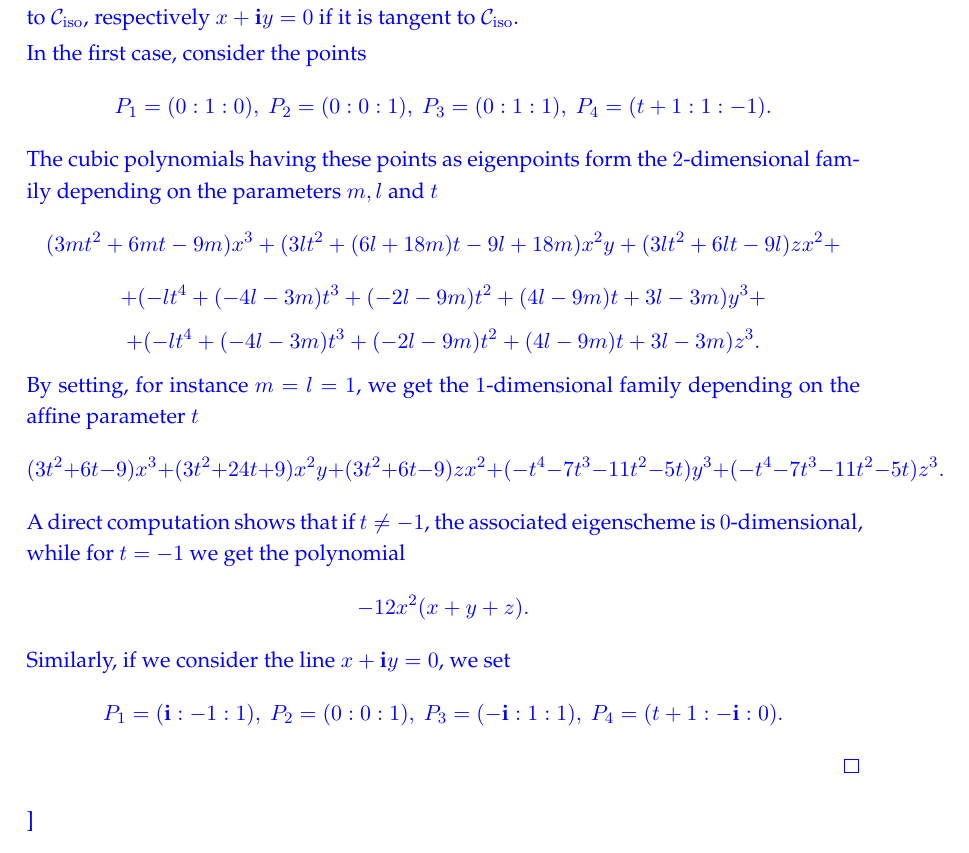
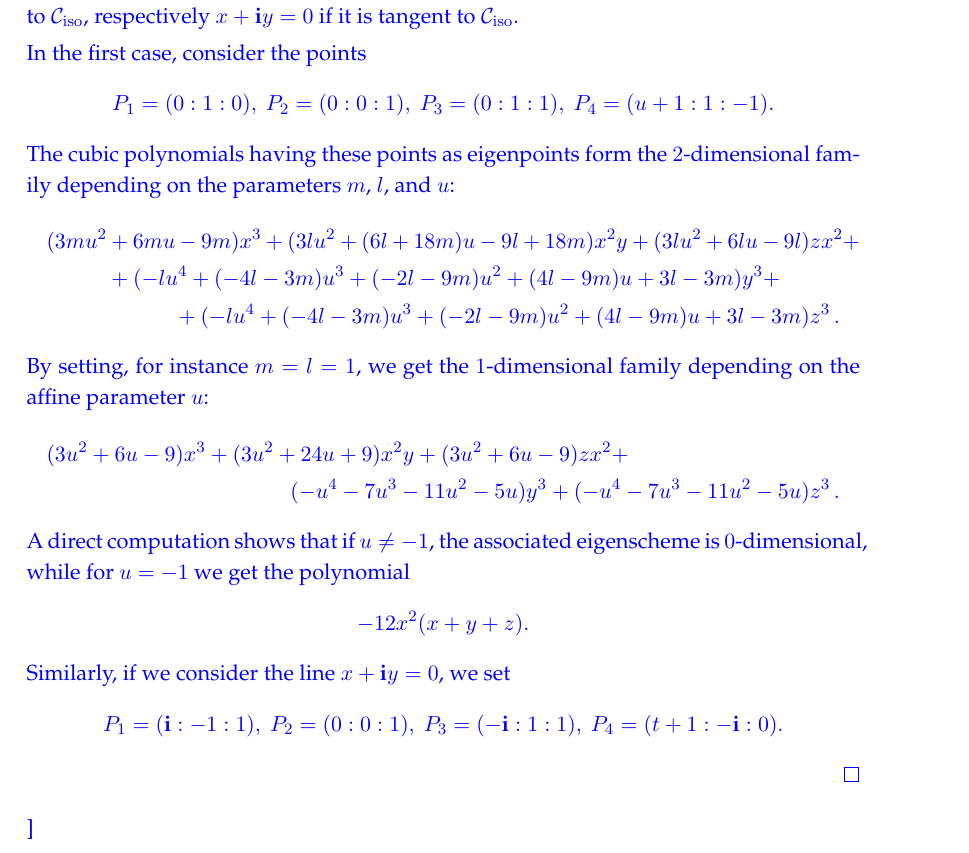
Before and after one commit to MatteoGallet/AlignedEigenpoints, a LaTeX document (i_magnifici_3.tex): part of page 27 of 34, cut so that both start at the same text. Compiled offline with pdfLaTeX.

```diff
--- a/i_magnifici_3.tex
+++ b/i_magnifici_3.tex
@@ -1689,6 +1689,7 @@
 Now we show that any line of the plane can be realized as a line of eigenpoints for some limit polynomial in a family, where thegeneral member has a $0$ dimensional eigenscheme with an aligned triple. The idea is to fix three points on a line and a fourth point varying on another line. We consider a family having such four points as eigenpoints; it turns out that when the fourth point is collinear with the first three points, the line containing them is entirely contained in the eigenscheme.
 
 \begin{prop}
+\label{prop:line_as_limit}
     Any line $t \subset \p^2$ can be realized as the positive dimensional part of a limit eigenscheme in a  family of zero dimensional eigenschemes having an aligned triple.
 \end{prop}
 
@@ -1697,30 +1698,35 @@
 
     In the first case, consider the points
     \[
-    P_1=(0:1:0), \ P_2=(0:0:1), \ P_3=(0:1:1), \ P_4=(t+1:1:-1).
+    P_1=(0:1:0), \ P_2=(0:0:1), \ P_3=(0:1:1), \ P_4=(u+1:1:-1).
     \]
-    The cubic polynomials having these points as eigenpoints form the $2$-dimensional family depending on the parameters $m,l$ and $t$
+    The cubic polynomials having these points as eigenpoints form the $2$-dimensional family depending on the parameters $m$, $l$, and $u$:
+    %
+    \begin{multline*}
+    (3mu^2 + 6mu - 9m) x^3 + (3 l u^2+(6l + 18m)u - 9l + 18m) x^2 y + (3lu^2 + 6lu - 9l) z x^2 + \\
+    +(-l u^4+(-4 l-3 m) u^3+(-2 l-9 m) u^2+(4 l-9 m) u + 3 l-3 m) y^3+ \\
+    +(-l u^4 + (-4 l-3 m)u^3 + (-2l - 9m) u^2 + (4l - 9m)u + 3l - 3m) z^3 \,.
+    \end{multline*}
+    %
+    By setting, for instance $m=l=1$, we get the $1$-dimensional family depending on the affine parameter $u$:
+    %
+    \begin{multline*}
+    (3 u^2+6 u-9) x^3+(3 u^2+24 u+9) x^2 y+(3 u^2+6 u-9) z x^2+\\
+    (-u^4-7 u^3-11 u^2-5 u) y^3+(-u^4-7 u^3-11 u^2-5 u) z^3 \,.
+    \end{multline*}
+    %
+    A direct computation shows that if $u \neq -1$, the associated eigenscheme is $0$-dimensional, while for $u=-1$ we get the polynomial
+    %
     \[
-    (3mt^2+6m t-9 m) x^3+(3 l t^2+(6 l+18 m) t-9 l+18 m) x^2 y+(3 l t^2+6 l t-9 l) z x^2+
+     -12 x^2 (x+ y+ z).
     \]
-    \[
-    +(-l t^4+(-4 l-3 m) t^3+(-2 l-9 m) t^2+(4 l-9 m) t+3 l-3 m) y^3+
-    \]
-    \[
-    +(-l t^4+(-4 l-3 m) t^3+(-2 l-9 m) t^2+(4 l-9 m) t+3 l-3 m) z^3.
-    \]
-    By setting, for instance $m=l=1$, we get the $1$-dimensional family depending on the affine parameter $t$
-    \[
-    (3 t^2+6 t-9) x^3+(3 t^2+24 t+9) x^2 y+(3 t^2+6 t-9) z x^2+(-t^4-7 t^3-11 t^2-5 t) y^3+(-t^4-7 t^3-11 t^2-5 t) z^3.
-    \]
-    A direct computation shows that if $t \neq -1$, the associated eigenscheme is $0$-dimensional, while for $t=-1$ we get the polynomial
-\[
--12 x^2 (x+ y+ z).
-\]
+    %
     Similarly, if we consider the line $x+\iii y=0$, we set
+    %
     \[
     P_1=(\iii:-1:1), \ P_2=(0:0:1), \ P_3=(-\iii:1:1), \ P_4=(t+1:- \iii:0).
     \]
+    %
 \end{proof}
 }
 \subsection{Eigenschemes containing two lines}
```
